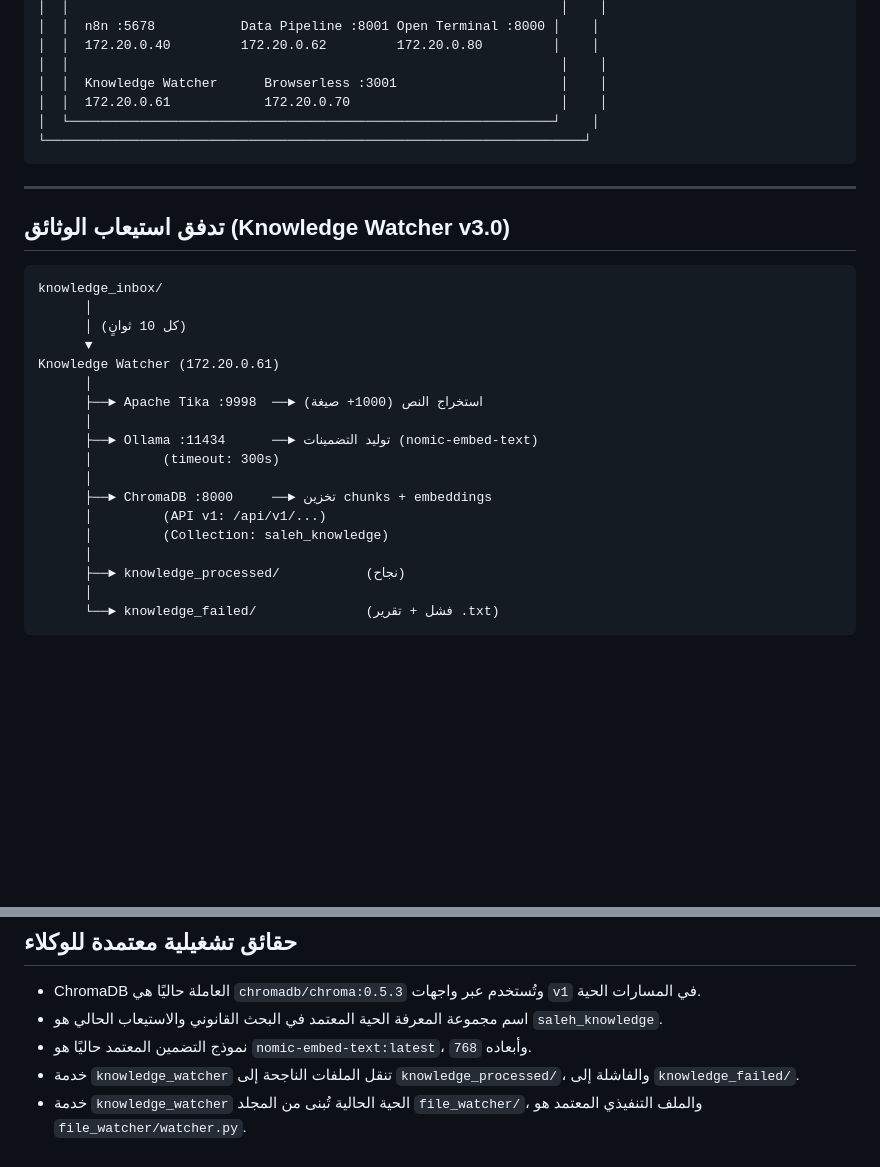
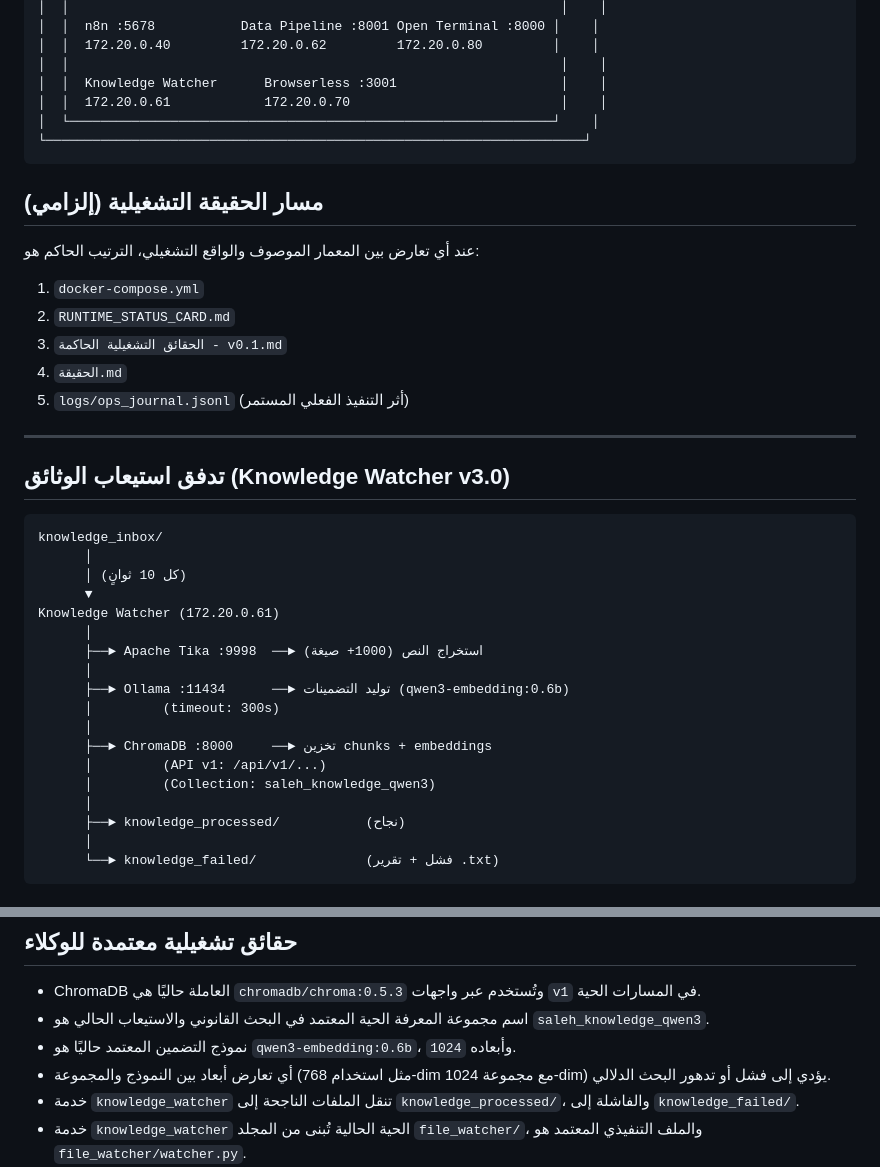
Before and after one commit to salmajnouni/SaleHSaaS3, a Markdown page: ARCHITECTURE.md, 2 parts joined by grey strips. GitHub-like rendering; blank space fills up the shorter version.

Commit message:
docs: align ARCHITECTURE with truth-first runtime (qwen3 + collection)
- add mandatory operational truth reference chain
- update embedding model to qwen3-embedding:0.6b (1024)
- update canonical collection to saleh_knowledge_qwen3
- add note about dimension mismatch risk

````diff
--- a/ARCHITECTURE.md
+++ b/ARCHITECTURE.md
@@ -28,6 +28,16 @@
 └─────────────────────────────────────────────────────────────────────┘
 ```
 
+## مسار الحقيقة التشغيلية (إلزامي)
+
+عند أي تعارض بين المعمار الموصوف والواقع التشغيلي، الترتيب الحاكم هو:
+
+1. `docker-compose.yml`
+2. `RUNTIME_STATUS_CARD.md`
+3. `الحقائق التشغيلية الحاكمة - v0.1.md`
+4. `الحقيقة.md`
+5. `logs/ops_journal.jsonl` (أثر التنفيذ الفعلي المستمر)
+
 ---
 
 ## تدفق استيعاب الوثائق (Knowledge Watcher v3.0)
@@ -41,12 +51,12 @@ Knowledge Watcher (172.20.0.61)
       │
       ├──► Apache Tika :9998  ──► استخراج النص (1000+ صيغة)
       │
-      ├──► Ollama :11434      ──► توليد التضمينات (nomic-embed-text)
+      ├──► Ollama :11434      ──► توليد التضمينات (qwen3-embedding:0.6b)
       │         (timeout: 300s)
       │
       ├──► ChromaDB :8000     ──► تخزين chunks + embeddings
       │         (API v1: /api/v1/...)
-      │         (Collection: saleh_knowledge)
+      │         (Collection: saleh_knowledge_qwen3)
       │
       ├──► knowledge_processed/           (نجاح)
       │
@@ -112,8 +122,9 @@ Open WebUI
 ## حقائق تشغيلية معتمدة للوكلاء
 
 - ChromaDB العاملة حاليًا هي `chromadb/chroma:0.5.3` وتُستخدم عبر واجهات `v1` في المسارات الحية.
-- اسم مجموعة المعرفة الحية المعتمد في البحث القانوني والاستيعاب الحالي هو `saleh_knowledge`.
-- نموذج التضمين المعتمد حاليًا هو `nomic-embed-text:latest`، وأبعاده `768`.
+- اسم مجموعة المعرفة الحية المعتمد في البحث القانوني والاستيعاب الحالي هو `saleh_knowledge_qwen3`.
+- نموذج التضمين المعتمد حاليًا هو `qwen3-embedding:0.6b`، وأبعاده `1024`.
+- أي تعارض أبعاد بين النموذج والمجموعة (مثل استخدام 768-dim مع مجموعة 1024-dim) يؤدي إلى فشل أو تدهور البحث الدلالي.
 - خدمة `knowledge_watcher` تنقل الملفات الناجحة إلى `knowledge_processed/`، والفاشلة إلى `knowledge_failed/`.
 - خدمة `knowledge_watcher` الحية الحالية تُبنى من المجلد `file_watcher/`، والملف التنفيذي المعتمد هو `file_watcher/watcher.py`.
 - المجلد `knowledge_processing/` ليس جزءًا من مسار النجاح الحي الحالي، ويجب عدم اعتباره وجهة تشغيلية نهائية ما لم يتغير الكود و`docker-compose.yml`.
````
